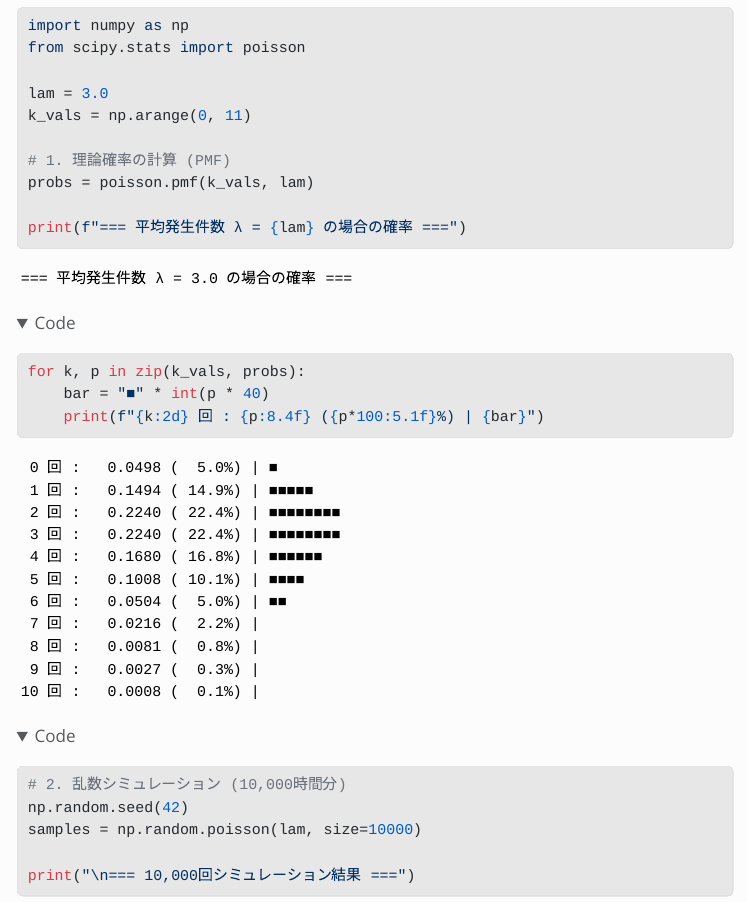
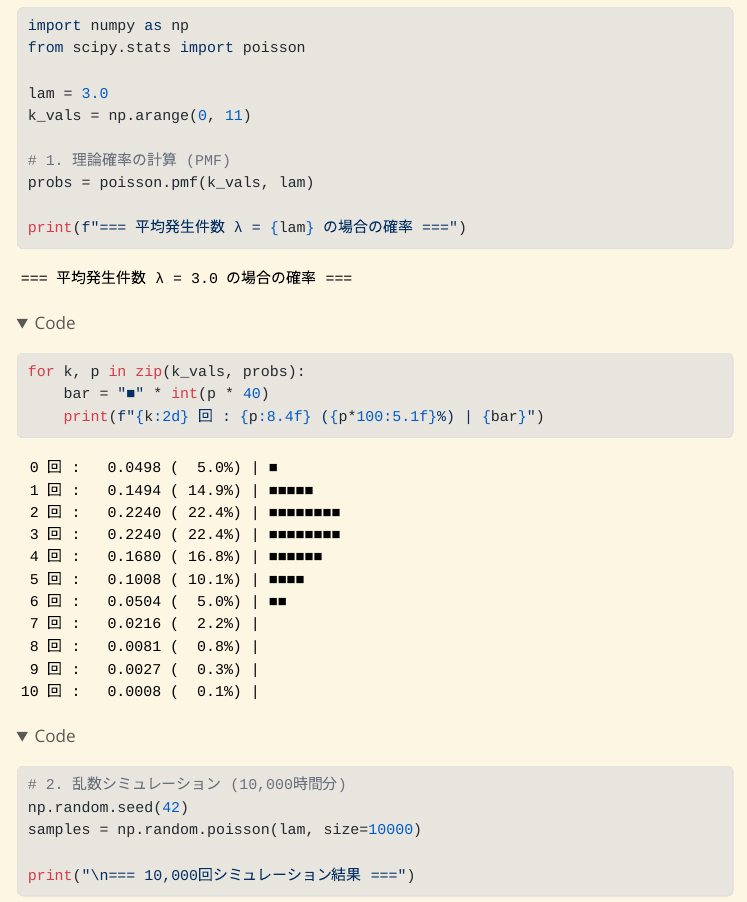
Before and after one commit to chess-r-quarto/R-scripts, a Quarto document (poisson_guide.qmd): the page in a window 1100 px wide, from 1530 px down. The pictures show the output file poisson_guide.html that the author committed with the source, opened offline; menus at the side of the page are left out; long lines of code are wrapped.

Commit message:
Apply CSS_RoyalBlue_Solarized theme to poisson_guide and re-render

```diff
--- a/poisson_guide.qmd
+++ b/poisson_guide.qmd
@@ -6,6 +6,7 @@ date: "2026-08-18"
 format:
   html:
     theme: simplex
+    css: CSS_RoyalBlue_Solarized.css
     toc: true
     toc-depth: 3
     toc-title: "目次"
```
Also changed, not shown: poisson_guide.html.
